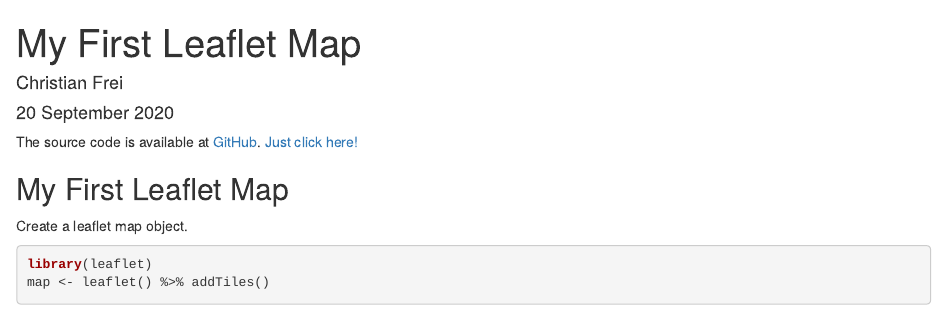
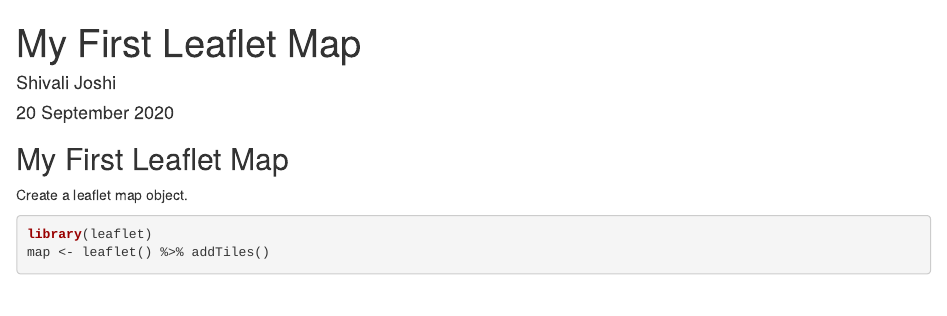
Before and after one commit to shivali-joshi/DS-Capstone, an R Markdown document (My First Leaflet Map.Rmd): the page in a window 1100 px wide, from its top. Rendered offline with R 4.5, knitr and Pandoc, with nearby package versions; some code elsewhere in the file could not run offline; common packages that the code uses without loading them are loaded.

Commit message:
Update My First Leaflet Map.Rmd

````diff
--- a/My First Leaflet Map.Rmd
+++ b/My First Leaflet Map.Rmd
@@ -1,6 +1,6 @@
 ---
 title: "My First Leaflet Map"
-author: "Christian Frei"
+author: "Shivali Joshi"
 date: "20 September 2020"
 output: html_document
 ---
@@ -8,7 +8,7 @@ output: html_document
 ```{r setup, include=FALSE}
 knitr::opts_chunk$set(echo = TRUE)
 ```
-The source code is available at [GitHub](https://github.com/Krysek/Coursera-Data-Science-Specialization-Developing-Data-Products-Week-2-Assignment). [Just click here!](https://github.com/Krysek/Coursera-Data-Science-Specialization-Developing-Data-Products-Week-2-Assignment)
+
 
 ## My First Leaflet Map
 Create a leaflet map object.
````
